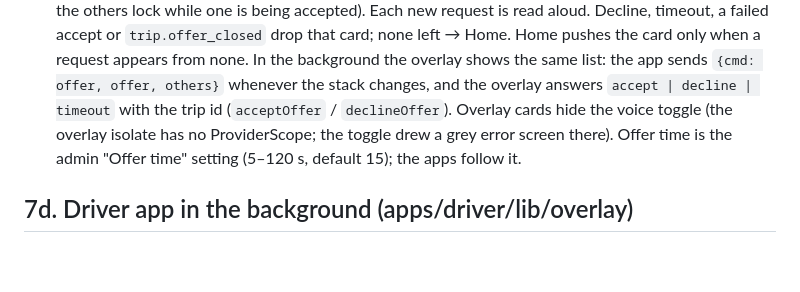
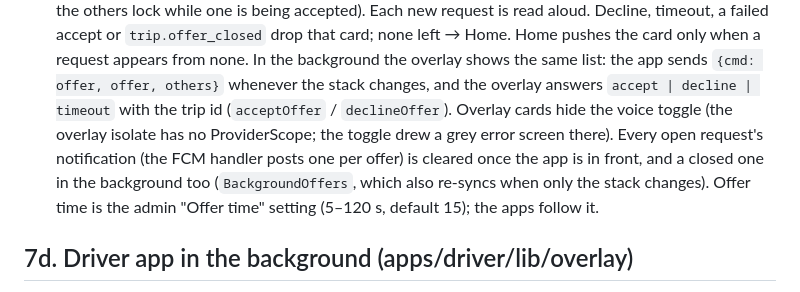
Before and after one commit to sivakrishnacode/rido, a Markdown page: docs/tech-docs/using.tech.md, the part around the change. GitHub-like rendering; blank space fills up the shorter version.

Commit message:
docs(driver): note request notification clearing
Co-Authored-By: Claude Opus 5.5 (1M context) <noreply@anthropic.com>

```diff
--- a/docs/tech-docs/using.tech.md
+++ b/docs/tech-docs/using.tech.md
@@ -1039,7 +1039,10 @@ suggestion's name.
   request is read aloud. Decline, timeout, a failed accept or `trip.offer_closed` drop that card; none left → Home. Home pushes the card only when a request appears from none. In the background the
   overlay shows the same list: the app sends `{cmd: offer, offer, others}` whenever the stack changes, and the
   overlay answers `accept | decline | timeout` with the trip id (`acceptOffer` / `declineOffer`). Overlay cards hide
-  the voice toggle (the overlay isolate has no ProviderScope; the toggle drew a grey error screen there). Offer time is the admin "Offer time" setting (5–120 s, default 15); the apps follow it.
+  the voice toggle (the overlay isolate has no ProviderScope; the toggle drew a grey error screen there). Every open
+  request's notification (the FCM handler posts one per offer) is cleared once the app is in front, and a closed one
+  in the background too (`BackgroundOffers`, which also re-syncs when only the stack changes). Offer time is the
+  admin "Offer time" setting (5–120 s, default 15); the apps follow it.
 
 ## 7d. Driver app in the background (apps/driver/lib/overlay)
 
```
